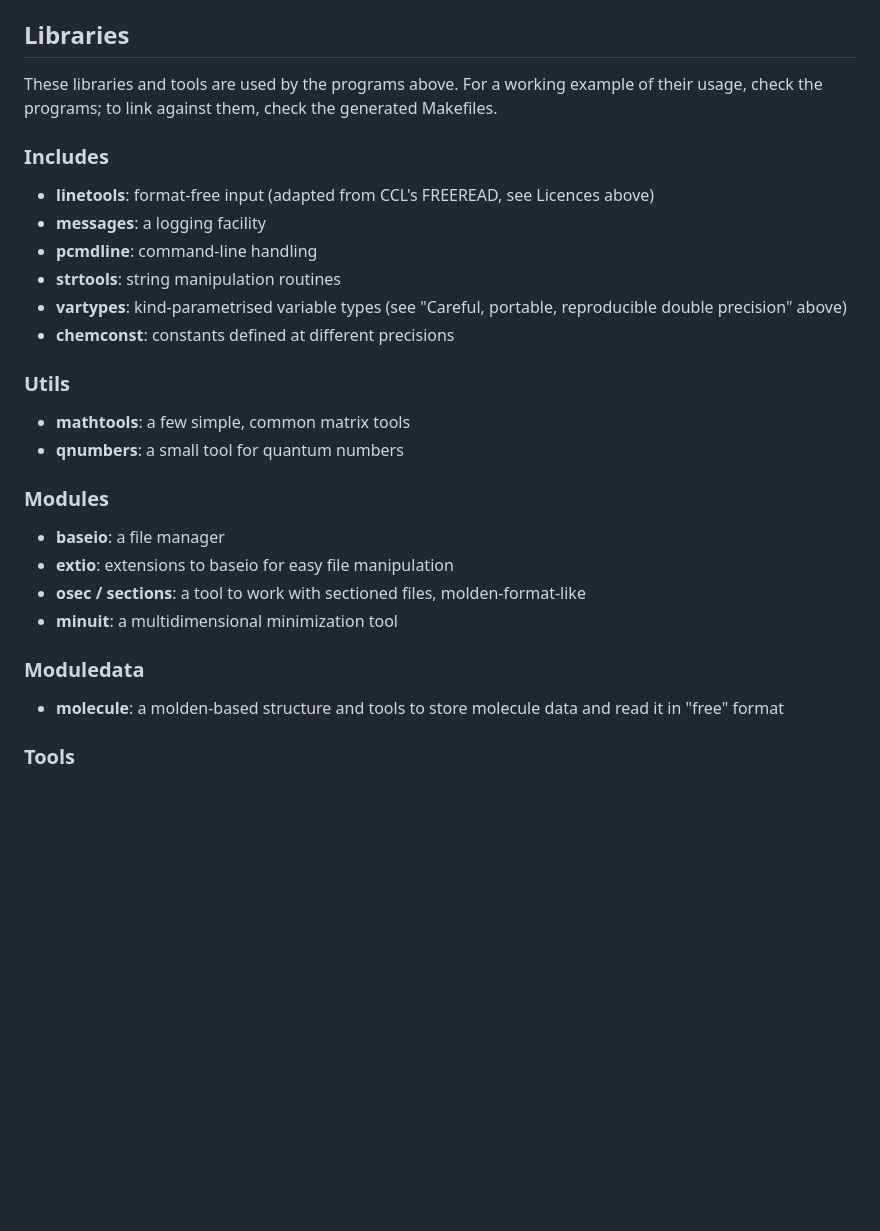
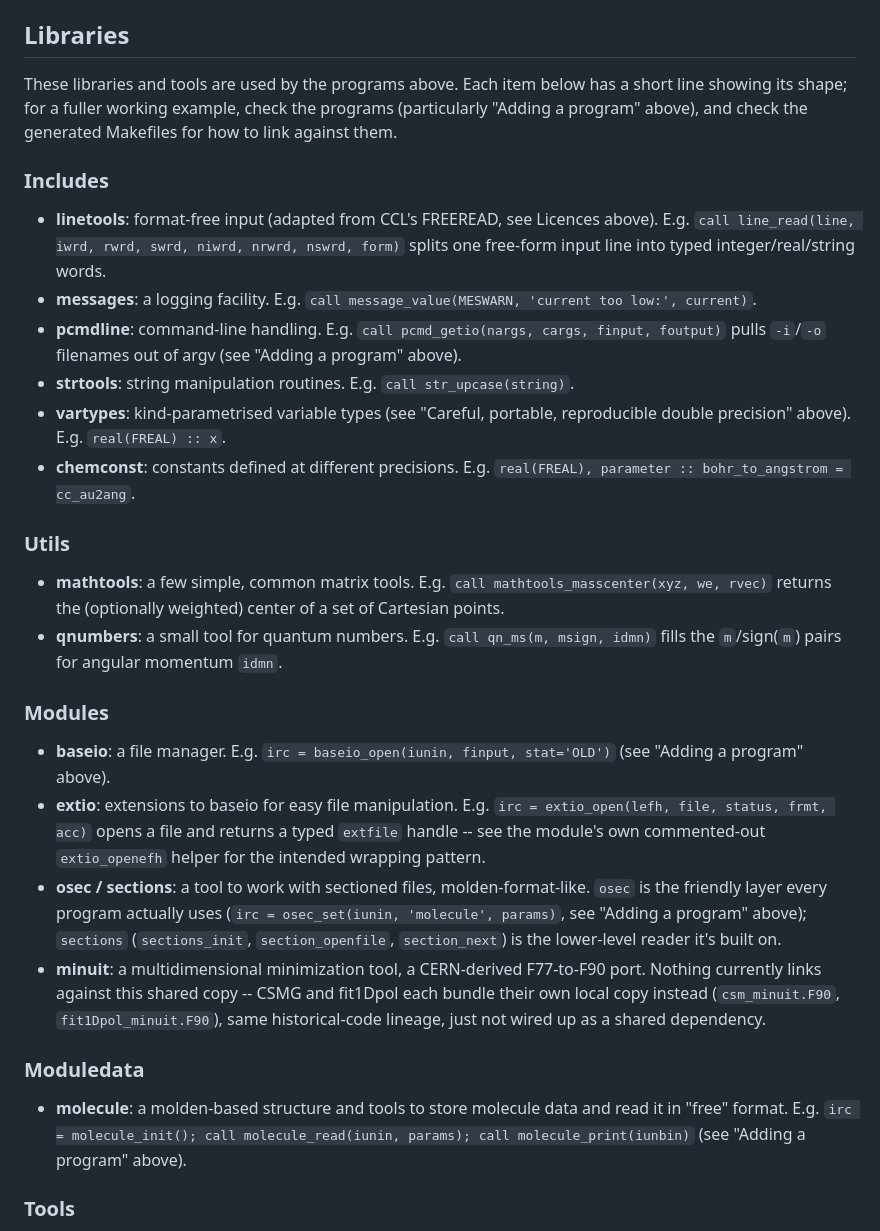
Before and after one commit to mariotti/freemol, a Markdown page: README.md, the part around one of its changes. GitHub-like rendering; blank space fills up the shorter version.

```diff
--- a/README.md
+++ b/README.md
@@ -426,33 +444,59 @@ libraries, which aren't part of this repository, so it isn't built by
   e.g. `manuals/CSMD`).
 
 ## Libraries
-These libraries and tools are used by the programs above. For a working
-example of their usage, check the programs; to link against them, check
-the generated Makefiles.
+These libraries and tools are used by the programs above. Each item below
+has a short line showing its shape; for a fuller working example, check
+the programs (particularly "Adding a program" above), and check the
+generated Makefiles for how to link against them.
 
 ### Includes
 - **linetools**: format-free input (adapted from CCL's FREEREAD, see
-  Licences above)
-- **messages**: a logging facility
-- **pcmdline**: command-line handling
-- **strtools**: string manipulation routines
+  Licences above). E.g. `call line_read(line, iwrd, rwrd, swrd, niwrd,
+  nrwrd, nswrd, form)` splits one free-form input line into typed
+  integer/real/string words.
+- **messages**: a logging facility. E.g. `call message_value(MESWARN,
+  'current too low:', current)`.
+- **pcmdline**: command-line handling. E.g. `call pcmd_getio(nargs,
+  cargs, finput, foutput)` pulls `-i`/`-o` filenames out of argv (see
+  "Adding a program" above).
+- **strtools**: string manipulation routines. E.g. `call
+  str_upcase(string)`.
 - **vartypes**: kind-parametrised variable types (see "Careful, portable,
-  reproducible double precision" above)
-- **chemconst**: constants defined at different precisions
+  reproducible double precision" above). E.g. `real(FREAL) :: x`.
+- **chemconst**: constants defined at different precisions. E.g.
+  `real(FREAL), parameter :: bohr_to_angstrom = cc_au2ang`.
 
 ### Utils
-- **mathtools**: a few simple, common matrix tools
-- **qnumbers**: a small tool for quantum numbers
+- **mathtools**: a few simple, common matrix tools. E.g. `call
+  mathtools_masscenter(xyz, we, rvec)` returns the (optionally
+  weighted) center of a set of Cartesian points.
+- **qnumbers**: a small tool for quantum numbers. E.g. `call qn_ms(m,
+  msign, idmn)` fills the `m`/sign(`m`) pairs for angular momentum
+  `idmn`.
 
 ### Modules
-- **baseio**: a file manager
-- **extio**: extensions to baseio for easy file manipulation
-- **osec / sections**: a tool to work with sectioned files, molden-format-like
-- **minuit**: a multidimensional minimization tool
+- **baseio**: a file manager. E.g. `irc = baseio_open(iunin, finput,
+  stat='OLD')` (see "Adding a program" above).
+- **extio**: extensions to baseio for easy file manipulation. E.g. `irc =
+  extio_open(lefh, file, status, frmt, acc)` opens a file and returns a
+  typed `extfile` handle -- see the module's own commented-out
+  `extio_openefh` helper for the intended wrapping pattern.
+- **osec / sections**: a tool to work with sectioned files,
+  molden-format-like. `osec` is the friendly layer every program actually
+  uses (`irc = osec_set(iunin, 'molecule', params)`, see "Adding a
+  program" above); `sections` (`sections_init`, `section_openfile`,
+  `section_next`) is the lower-level reader it's built on.
+- **minuit**: a multidimensional minimization tool, a CERN-derived
+  F77-to-F90 port. Nothing currently links against this shared copy --
+  CSMG and fit1Dpol each bundle their own local copy instead
+  (`csm_minuit.F90`, `fit1Dpol_minuit.F90`), same historical-code
+  lineage, just not wired up as a shared dependency.
 
 ### Moduledata
 - **molecule**: a molden-based structure and tools to store molecule data
-  and read it in "free" format
+  and read it in "free" format. E.g. `irc = molecule_init(); call
+  molecule_read(iunin, params); call molecule_print(iunbin)` (see
+  "Adding a program" above).
 
 ### Tools
 - **CSMD** (`tools/CSMD`, Octave): supporting tools for CSMG, notably
```
Also changed, not shown: other parts of README.md (+31 -13 lines).
